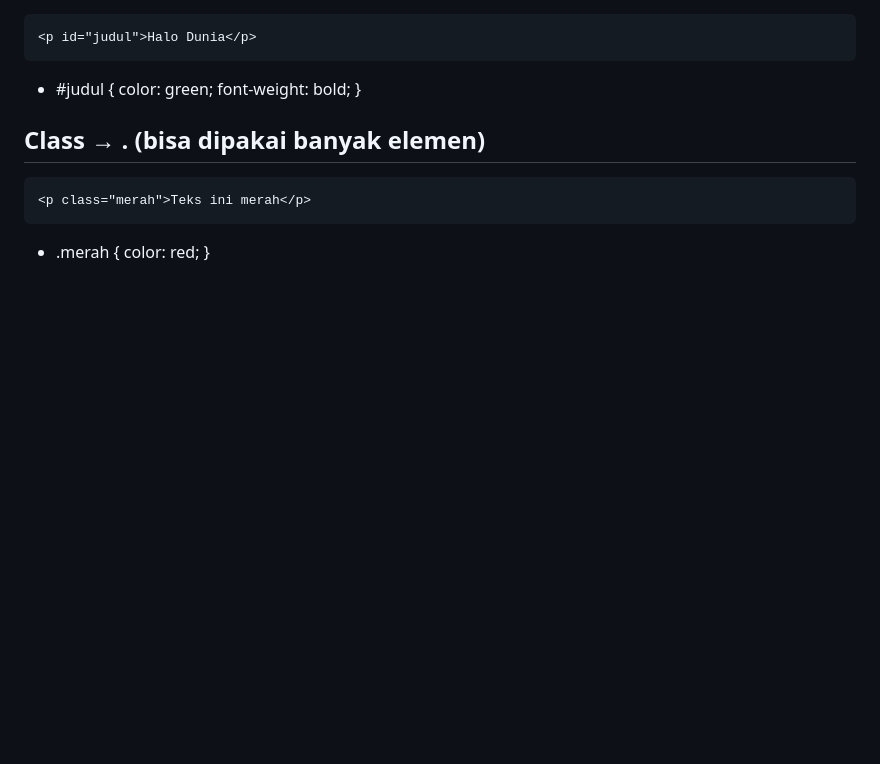
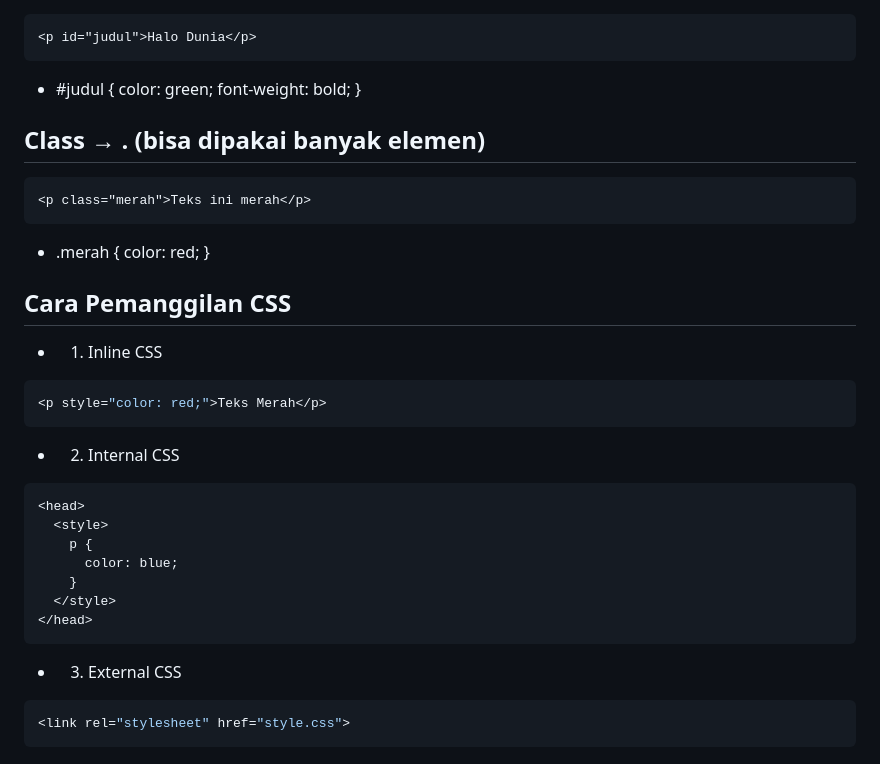
Before and after one commit to restu-dev/ekskul-pemrograman-2025, a Markdown page: pertemuan-3/README.md, the part around the change. Rendered like a GitHub page; blank space fills up the shorter version.

````diff
--- a/pertemuan-3/README.md
+++ b/pertemuan-3/README.md
@@ -281,3 +281,26 @@ p { font-size: 14px; }
 <p class="merah">Teks ini merah</p>
 ```
 - .merah { color: red; }
+
+## Cara Pemanggilan CSS
+
+- 1. Inline CSS
+```css
+<p style="color: red;">Teks Merah</p>
+```
+
+- 2. Internal CSS
+```css
+<head>
+  <style>
+    p {
+      color: blue;
+    }
+  </style>
+</head>
+```
+
+- 3. External CSS
+```css
+<link rel="stylesheet" href="style.css">
+```
````
